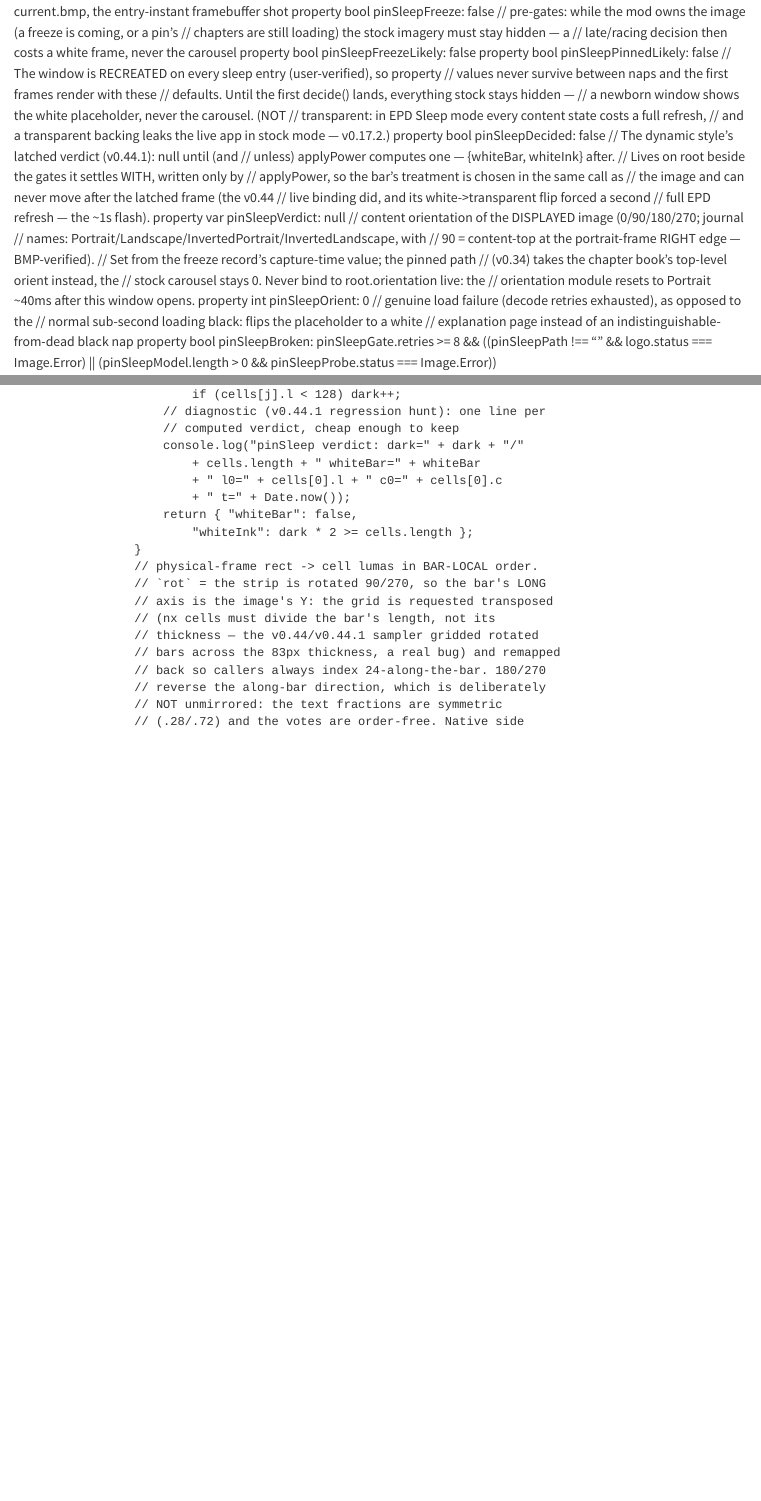
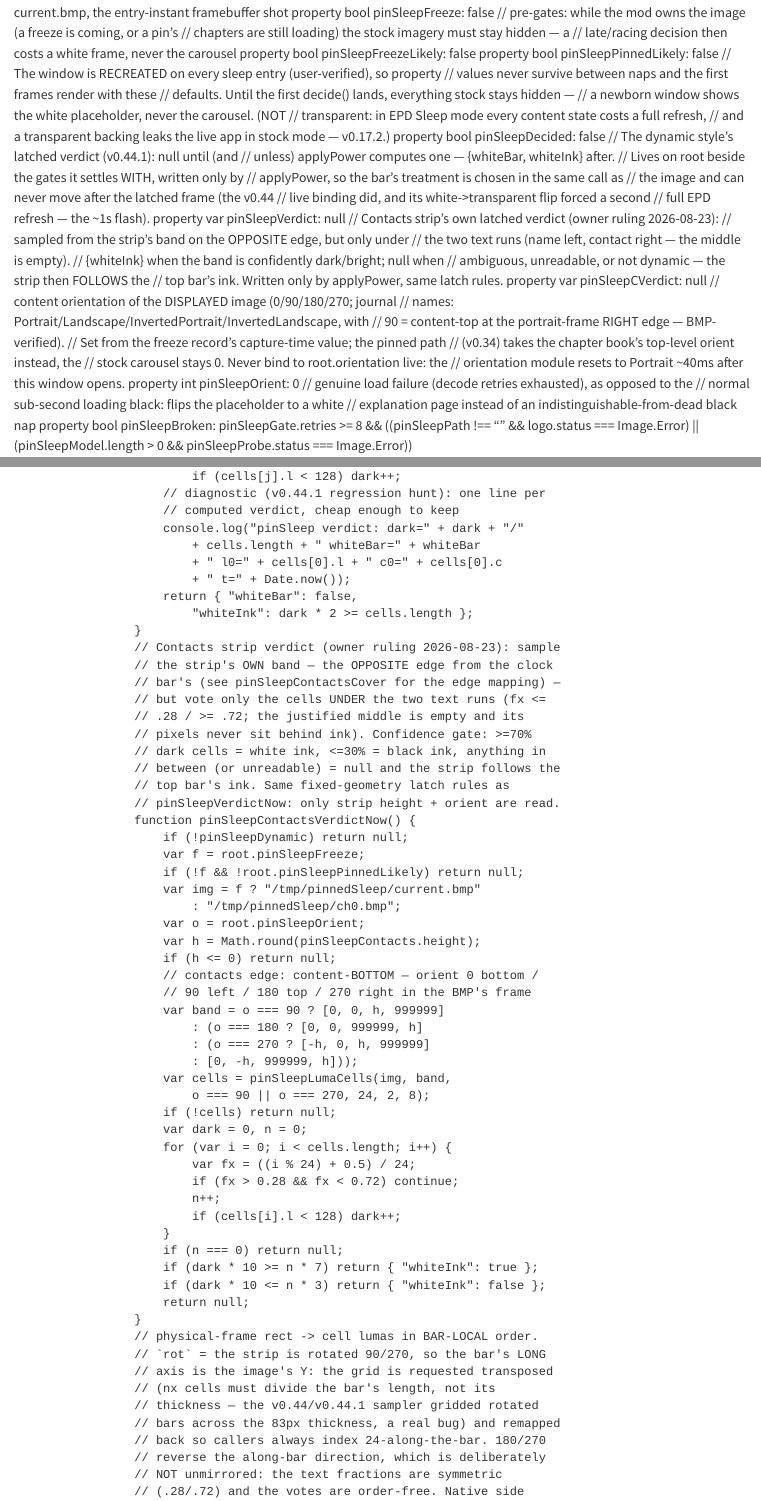
Before and after one commit to Flarette/pinnedPageSleepScreen, a Quarto document (src/pinnedPageSleepScreen.qmd): the page in a window 1100 px wide, from 13600 px down before the commit and from 13620 px down after it, so that both start at the same text, and a second part further down, joined at a grey line. Rendered offline with R 4.5, knitr and Pandoc in place of Quarto, with nearby package versions.

Commit message:
v0.45.11 contacts strip ink verdict + 'Sleeper bar' rename (owner rulings 2026-08-23), DEPLOYED: (1) the translucent strip's black ink was hardwired — unreadable on a dark band (owner repro). It now gets its OWN latched verdict, sampled in the same applyPower settle as the top bar's from the strip's band on the OPPOSITE edge (contactsCover's mapping: o0 bottom / 90 left / 180 top / 270 right), voting only the cells under the two justified text runs (fx <=.28 / >=.72 — the middle is empty). Confidence gate: >=70% dark cells = white ink, <=30% = black, in between (or unreadable/carousel) = null and the strip FOLLOWS the top bar's ink — same-frame latch, no post-paint flips. Halo rings now take the ink's opposite; deliberately NOT forced white on idle (only the top bar is). cverdict joins the applyPower journal line. (2) Settings radio renamed 'Sleep screen style' -> 'Sleeper bar', description cut to one line ('The bar on the sleep screen.'). Preflight green, deployed clean (loaded:1 breakage:0). Smoke test: translucent sleep on a dark page with contacts set — strip text should flip to white ink w/ black ring; mid-tone page follows the top bar; settings row fits one line.

```diff
--- a/src/pinnedPageSleepScreen.qmd
+++ b/src/pinnedPageSleepScreen.qmd
@@ -1675,6 +1676,13 @@ AFFECT /qt/qml/xofm/modules/sleepscreen/qml/default/sleep-window-opaque.qml
 			// live binding did, and its white->transparent flip forced a second
 			// full EPD refresh — the ~1s flash).
 			property var pinSleepVerdict: null
+			// Contacts strip's own latched verdict (owner ruling 2026-08-23):
+			// sampled from the strip's band on the OPPOSITE edge, but only under
+			// the two text runs (name left, contact right — the middle is empty).
+			// {whiteInk} when the band is confidently dark/bright; null when
+			// ambiguous, unreadable, or not dynamic — the strip then FOLLOWS the
+			// top bar's ink. Written only by applyPower, same latch rules.
+			property var pinSleepCVerdict: null
 			// content orientation of the DISPLAYED image (0/90/180/270; journal
 			// names: Portrait/Landscape/InvertedPortrait/InvertedLandscape, with
 			// 90 = content-top at the portrait-frame RIGHT edge — BMP-verified).
@@ -2445,6 +2464,46 @@ AFFECT /qt/qml/xofm/modules/sleepscreen/qml/default/sleep-window-opaque.qml
 						return { "whiteBar": false,
 							"whiteInk": dark * 2 >= cells.length };
 					}
+					// Contacts strip verdict (owner ruling 2026-08-23): sample
+					// the strip's OWN band — the OPPOSITE edge from the clock
+					// bar's (see pinSleepContactsCover for the edge mapping) —
+					// but vote only the cells UNDER the two text runs (fx <=
+					// .28 / >= .72; the justified middle is empty and its
+					// pixels never sit behind ink). Confidence gate: >=70%
+					// dark cells = white ink, <=30% = black ink, anything in
+					// between (or unreadable) = null and the strip follows the
+					// top bar's ink. Same fixed-geometry latch rules as
+					// pinSleepVerdictNow: only strip height + orient are read.
+					function pinSleepContactsVerdictNow() {
+						if (!pinSleepDynamic) return null;
+						var f = root.pinSleepFreeze;
+						if (!f && !root.pinSleepPinnedLikely) return null;
+						var img = f ? "/tmp/pinnedSleep/current.bmp"
+							: "/tmp/pinnedSleep/ch0.bmp";
+						var o = root.pinSleepOrient;
+						var h = Math.round(pinSleepContacts.height);
+						if (h <= 0) return null;
+						// contacts edge: content-BOTTOM — orient 0 bottom /
+						// 90 left / 180 top / 270 right in the BMP's frame
+						var band = o === 90 ? [0, 0, h, 999999]
+							: (o === 180 ? [0, 0, 999999, h]
+							: (o === 270 ? [-h, 0, h, 999999]
+							: [0, -h, 999999, h]));
+						var cells = pinSleepLumaCells(img, band,
+							o === 90 || o === 270, 24, 2, 8);
+						if (!cells) return null;
+						var dark = 0, n = 0;
+						for (var i = 0; i < cells.length; i++) {
+							var fx = ((i % 24) + 0.5) / 24;
+							if (fx > 0.28 && fx < 0.72) continue;
+							n++;
+							if (cells[i].l < 128) dark++;
+						}
+						if (n === 0) return null;
+						if (dark * 10 >= n * 7) return { "whiteInk": true };
+						if (dark * 10 <= n * 3) return { "whiteInk": false };
+						return null;
+					}
 					// physical-frame rect -> cell lumas in BAR-LOCAL order.
 					// `rot` = the strip is rotated 90/270, so the bar's LONG
 					// axis is the image's Y: the grid is requested transposed
```
Also changed, not shown: src/pinnedPageSleepScreen.qmd (46 more changed lines).
